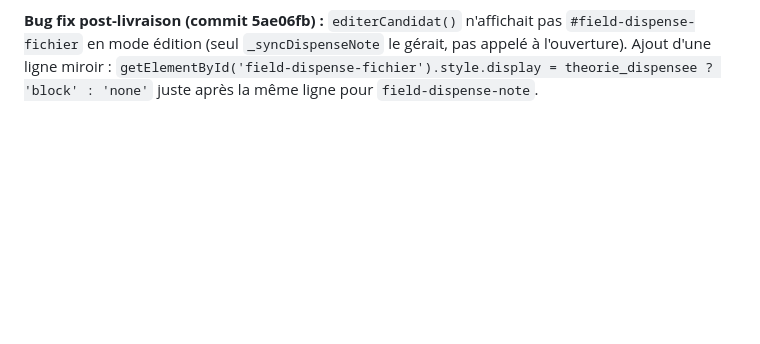
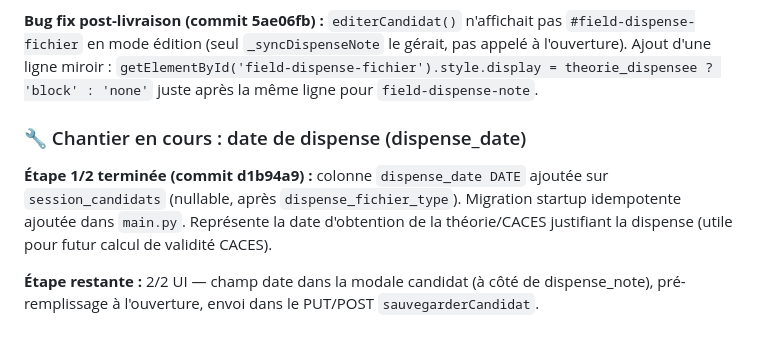
Before and after one commit to pchiron-pepci/caces-app, a Markdown page: CLAUDE.md, the part around the change. Drawn GitHub-style; blank space fills up the shorter version.

Commit message:
MAJ CLAUDE.md : chantier dispense_date etape 1/2 terminee

```diff
--- a/CLAUDE.md
+++ b/CLAUDE.md
@@ -1344,3 +1344,9 @@ Détails : id conteneur QR = qr-box (alignement fait, pas qr-container). data-a-
 **Chantier pilote R2 — COMPLET** (commits c43c4f1 → 5ae06fb).
 
 **Bug fix post-livraison (commit 5ae06fb) :** `editerCandidat()` n'affichait pas `#field-dispense-fichier` en mode édition (seul `_syncDispenseNote` le gérait, pas appelé à l'ouverture). Ajout d'une ligne miroir : `getElementById('field-dispense-fichier').style.display = theorie_dispensee ? 'block' : 'none'` juste après la même ligne pour `field-dispense-note`.
+
+### 🔧 Chantier en cours : date de dispense (dispense_date)
+
+**Étape 1/2 terminée (commit d1b94a9) :** colonne `dispense_date DATE` ajoutée sur `session_candidats` (nullable, après `dispense_fichier_type`). Migration startup idempotente ajoutée dans `main.py`. Représente la date d'obtention de la théorie/CACES justifiant la dispense (utile pour futur calcul de validité CACES).
+
+**Étape restante :** 2/2 UI — champ date dans la modale candidat (à côté de dispense_note), pré-remplissage à l'ouverture, envoi dans le PUT/POST `sauvegarderCandidat`.
```
